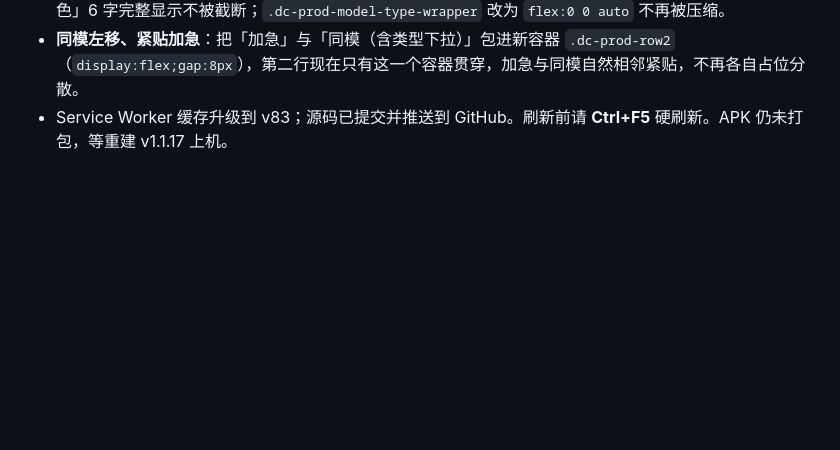
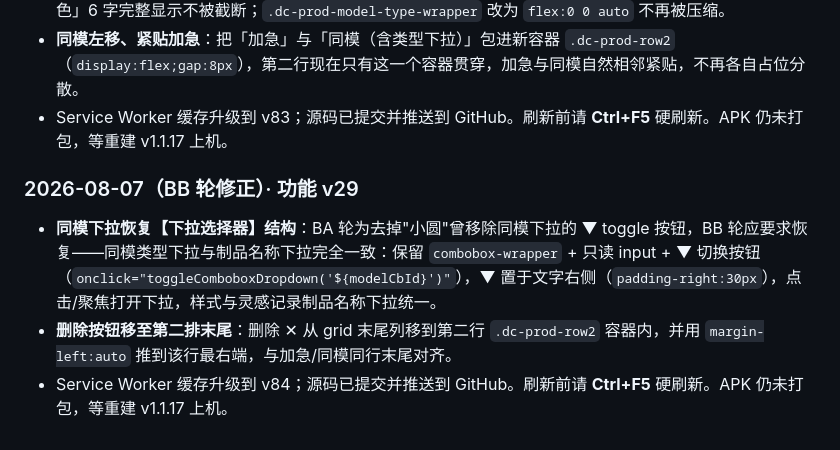
Before and after one commit to Quella-x/Quella-x-workbench, a Markdown page: 版本历史.md, the part around the change. Rendered like a GitHub page; blank space fills up the shorter version.

Commit message:
BB轮补：追加版本历史v84说明

```diff
--- a/版本历史.md
+++ b/版本历史.md
@@ -501,3 +501,9 @@
 - **同模下拉加宽保证完整显示**：`.dc-prod-model-type` 固定 `width:110px;min-width:110px`，确保「改人+字/色」6 字完整显示不被截断；`.dc-prod-model-type-wrapper` 改为 `flex:0 0 auto` 不再被压缩。
 - **同模左移、紧贴加急**：把「加急」与「同模（含类型下拉）」包进新容器 `.dc-prod-row2`（`display:flex;gap:8px`），第二行现在只有这一个容器贯穿，加急与同模自然相邻紧贴，不再各自占位分散。
 - Service Worker 缓存升级到 v83；源码已提交并推送到 GitHub。刷新前请 **Ctrl+F5** 硬刷新。APK 仍未打包，等重建 v1.1.17 上机。
+
+### 2026-08-07（BB 轮修正）· 功能 v29
+
+- **同模下拉恢复【下拉选择器】结构**：BA 轮为去掉"小圆"曾移除同模下拉的 ▼ toggle 按钮，BB 轮应要求恢复——同模类型下拉与制品名称下拉完全一致：保留 `combobox-wrapper` + 只读 input + ▼ 切换按钮（`onclick="toggleComboboxDropdown('${modelCbId}')"`），▼ 置于文字右侧（`padding-right:30px`），点击/聚焦打开下拉，样式与灵感记录制品名称下拉统一。
+- **删除按钮移至第二排末尾**：删除 ✕ 从 grid 末尾列移到第二行 `.dc-prod-row2` 容器内，并用 `margin-left:auto` 推到该行最右端，与加急/同模同行末尾对齐。
+- Service Worker 缓存升级到 v84；源码已提交并推送到 GitHub。刷新前请 **Ctrl+F5** 硬刷新。APK 仍未打包，等重建 v1.1.17 上机。
```
